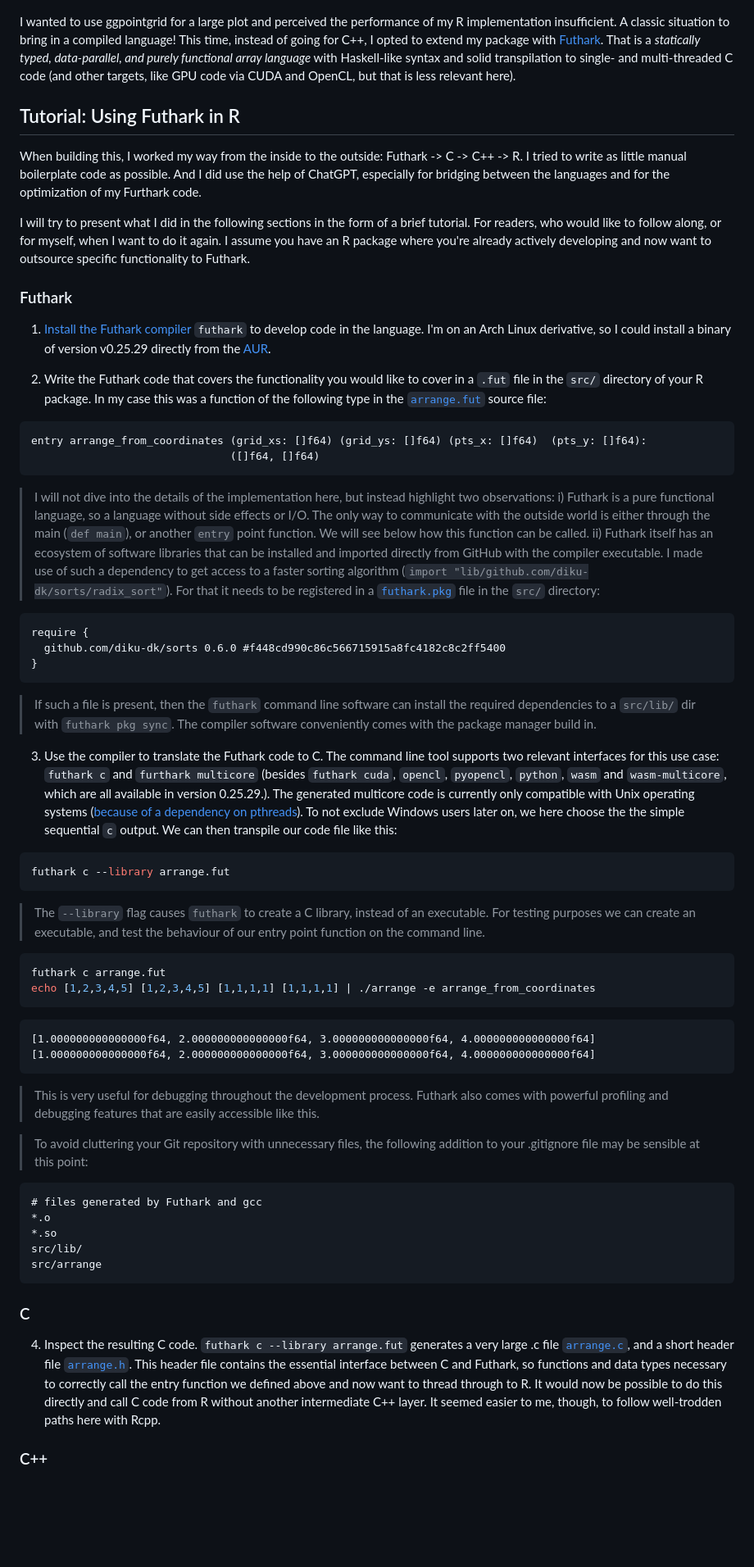
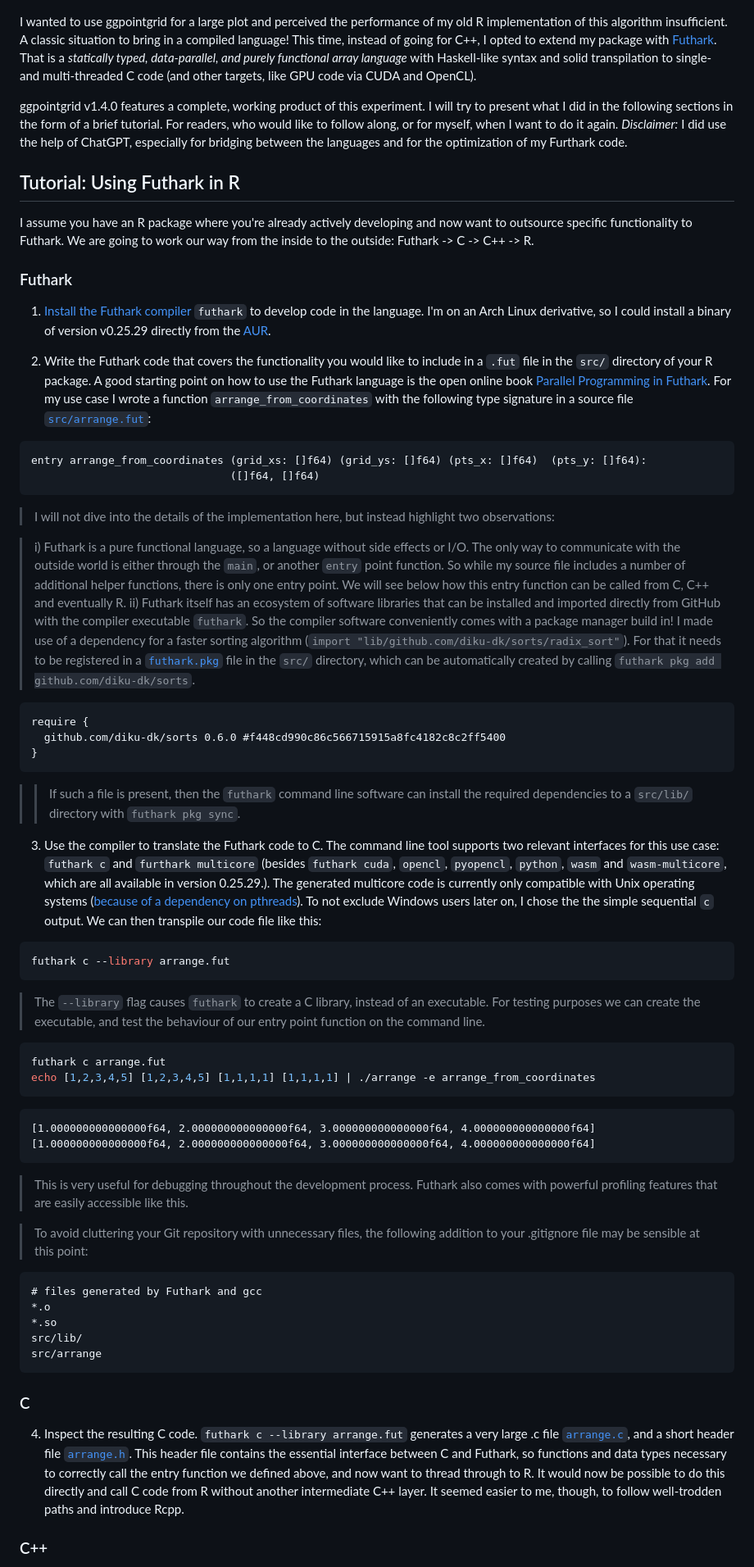
Before and after one commit to nevrome/nevrome.de, a Markdown page: posts/2026-01-12-futhark-in-ggpointgrid.md, the part around one of its changes. Shown at 82% size. Drawn GitHub-style; blank space fills up the shorter version.

Commit message:
another set of improvements to the post

````diff
--- a/posts/2026-01-12-futhark-in-ggpointgrid.md
+++ b/posts/2026-01-12-futhark-in-ggpointgrid.md
@@ -34,26 +34,29 @@ arrange_points_on_grid(
 
 ![Demonstration of the grid arrangement with scattered input points in black, and arranged output points in red.](/images/2026-01-12-futhark-in-ggpointgrid/Rplot.png){width=50% align="center"}
 
-I wanted to use ggpointgrid for a large plot and perceived the performance of my R implementation insufficient. A classic situation to bring in a compiled language! This time, instead of going for C++, I opted to extend my package with [Futhark](https://futhark-lang.org). That is a *statically typed, data-parallel, and purely functional array language* with Haskell-like syntax and solid transpilation to single- and multi-threaded C code (and other targets, like GPU code via CUDA and OpenCL, but that is less relevant here).
+I wanted to use ggpointgrid for a large plot and perceived the performance of my old R implementation of this algorithm insufficient. A classic situation to bring in a compiled language! This time, instead of going for C++, I opted to extend my package with [Futhark](https://futhark-lang.org). That is a *statically typed, data-parallel, and purely functional array language* with Haskell-like syntax and solid transpilation to single- and multi-threaded C code (and other targets, like GPU code via CUDA and OpenCL).
+
+ggpointgrid v1.4.0 features a complete, working product of this experiment. I will try to present what I did in the following sections in the form of a brief tutorial. For readers, who would like to follow along, or for myself, when I want to do it again. *Disclaimer:* I did use the help of ChatGPT, especially for bridging between the languages and for the optimization of my Furthark code.
 
 ## Tutorial: Using Futhark in R
 
-When building this, I worked my way from the inside to the outside: Futhark -> C -> C++ -> R. I tried to write as little manual boilerplate code as possible. And I did use the help of ChatGPT, especially for bridging between the languages and for the optimization of my Furthark code.
-
-I will try to present what I did in the following sections in the form of a brief tutorial. For readers, who would like to follow along, or for myself, when I want to do it again. I assume you have an R package where you're already actively developing and now want to outsource specific functionality to Futhark.
+I assume you have an R package where you're already actively developing and now want to outsource specific functionality to Futhark. We are going to work our way from the inside to the outside: Futhark -> C -> C++ -> R.
 
 ### Futhark
 
 1. [Install the Futhark compiler](https://futhark.readthedocs.io/en/stable/installation.html) `futhark` to develop code in the language. I'm on an Arch Linux derivative, so I could install a binary of version v0.25.29 directly from the [AUR](https://aur.archlinux.org/packages/futhark-bin).
 
-2. Write the Futhark code that covers the functionality you would like to cover in a `.fut` file in the `src/` directory of your R package. In my case this was a function of the following type in the [`arrange.fut`](https://github.com/nevrome/ggpointgrid/blob/1.4.0/src/arrange.fut) source file:
+2. Write the Futhark code that covers the functionality you would like to include in a `.fut` file in the `src/` directory of your R package. A good starting point on how to use the Futhark language is the open online book [Parallel Programming in Futhark](https://futhark-book.readthedocs.io/en/latest/). For my use case I wrote a function `arrange_from_coordinates` with the following type signature in a source file [`src/arrange.fut`](https://github.com/nevrome/ggpointgrid/blob/1.4.0/src/arrange.fut):
 
 ```txt
 entry arrange_from_coordinates (grid_xs: []f64) (grid_ys: []f64) (pts_x: []f64)  (pts_y: []f64):
                                ([]f64, []f64)
 ```
 
-> I will not dive into the details of the implementation here, but instead highlight two observations: i) Futhark is a pure functional language, so a language without side effects or I/O. The only way to communicate with the outside world is either through the main (`def main`), or another `entry` point function. We will see below how this function can be called. ii) Futhark itself has an ecosystem of software libraries that can be installed and imported directly from GitHub with the compiler executable. I made use of such a dependency to get access to a faster sorting algorithm (`import "lib/github.com/diku-dk/sorts/radix_sort"`). For that it needs to be registered in a [`futhark.pkg`](https://github.com/nevrome/ggpointgrid/blob/1.4.0/src/futhark.pkg) file in the `src/` directory:
+> I will not dive into the details of the implementation here, but instead highlight two observations:
+
+> i) Futhark is a pure functional language, so a language without side effects or I/O. The only way to communicate with the outside world is either through the `main`, or another `entry` point function. So while my source file includes a number of additional helper functions, there is only one entry point. We will see below how this entry function can be called from C, C++ and eventually R.
+> ii) Futhark itself has an ecosystem of software libraries that can be installed and imported directly from GitHub with the compiler executable `futhark`. So the compiler software conveniently comes with a package manager build in! I made use of a dependency for a faster sorting algorithm (`import "lib/github.com/diku-dk/sorts/radix_sort"`). For that it needs to be registered in a [`futhark.pkg`](https://github.com/nevrome/ggpointgrid/blob/1.4.0/src/futhark.pkg) file in the `src/` directory, which can be automatically created by calling `futhark pkg add github.com/diku-dk/sorts`.
 
 ```txt
 require {
@@ -61,15 +64,15 @@ require {
 }
 ```
 
-> If such a file is present, then the `futhark` command line software can install the required dependencies to a `src/lib/` dir with `futhark pkg sync`. The compiler software conveniently comes with the package manager build in.
+> > If such a file is present, then the `futhark` command line software can install the required dependencies to a `src/lib/` directory with `futhark pkg sync`.
 
-3. Use the compiler to translate the Futhark code to C. The command line tool supports two relevant interfaces for this use case: `futhark c` and `furthark multicore` (besides `futhark cuda`, `opencl`, `pyopencl`, `python`, `wasm` and `wasm-multicore`, which are all available in version 0.25.29.). The generated multicore code is currently only compatible with Unix operating systems ([because of a dependency on pthreads](https://futhark.readthedocs.io/en/latest/man/futhark-multicore.html)). To not exclude Windows users later on, we here choose the the simple sequential `c` output. We can then transpile our code file like this:
+3. Use the compiler to translate the Futhark code to C. The command line tool supports two relevant interfaces for this use case: `futhark c` and `furthark multicore` (besides `futhark cuda`, `opencl`, `pyopencl`, `python`, `wasm` and `wasm-multicore`, which are all available in version 0.25.29.). The generated multicore code is currently only compatible with Unix operating systems ([because of a dependency on pthreads](https://futhark.readthedocs.io/en/latest/man/futhark-multicore.html)). To not exclude Windows users later on, I chose the the simple sequential `c` output. We can then transpile our code file like this:
 
 ```bash
 futhark c --library arrange.fut
 ```
 
-> The `--library` flag causes `futhark` to create a C library, instead of an executable. For testing purposes we can create an executable, and test the behaviour of our entry point function on the command line.
+> The `--library` flag causes `futhark` to create a C library, instead of an executable. For testing purposes we can create the executable, and test the behaviour of our entry point function on the command line.
 
 ```bash
 futhark c arrange.fut
@@ -80,7 +83,7 @@ echo [1,2,3,4,5] [1,2,3,4,5] [1,1,1,1] [1,1,1,1] | ./arrange -e arrange_from_coo
 [1.000000000000000f64, 2.000000000000000f64, 3.000000000000000f64, 4.000000000000000f64]
 ```
 
-> This is very useful for debugging throughout the development process. Futhark also comes with powerful profiling and debugging features that are easily accessible like this.
+> This is very useful for debugging throughout the development process. Futhark also comes with powerful profiling features that are easily accessible like this.
 
 > To avoid cluttering your Git repository with unnecessary files, the following addition to your .gitignore file may be sensible at this point:
 
@@ -94,7 +97,7 @@ src/arrange
 
 ### C
 
-4. Inspect the resulting C code. `futhark c --library arrange.fut` generates a very large .c file [`arrange.c`](https://github.com/nevrome/ggpointgrid/blob/1.4.0/src/arrange.c), and a short header file [`arrange.h`](https://github.com/nevrome/ggpointgrid/blob/1.4.0/src/arrange.h). This header file contains the essential interface between C and Futhark, so functions and data types necessary to correctly call the entry function we defined above and now want to thread through to R. It would now be possible to do this directly and call C code from R without another intermediate C++ layer. It seemed easier to me, though, to follow well-trodden paths here with Rcpp.
+4. Inspect the resulting C code. `futhark c --library arrange.fut` generates a very large .c file [`arrange.c`](https://github.com/nevrome/ggpointgrid/blob/1.4.0/src/arrange.c), and a short header file [`arrange.h`](https://github.com/nevrome/ggpointgrid/blob/1.4.0/src/arrange.h). This header file contains the essential interface between C and Futhark, so functions and data types necessary to correctly call the entry function we defined above, and now want to thread through to R. It would now be possible to do this directly and call C code from R without another intermediate C++ layer. It seemed easier to me, though, to follow well-trodden paths and introduce Rcpp.
 
 ### C++
 
````
Also changed, not shown: other parts of posts/2026-01-12-futhark-in-ggpointgrid.md (+22 -22 lines).
